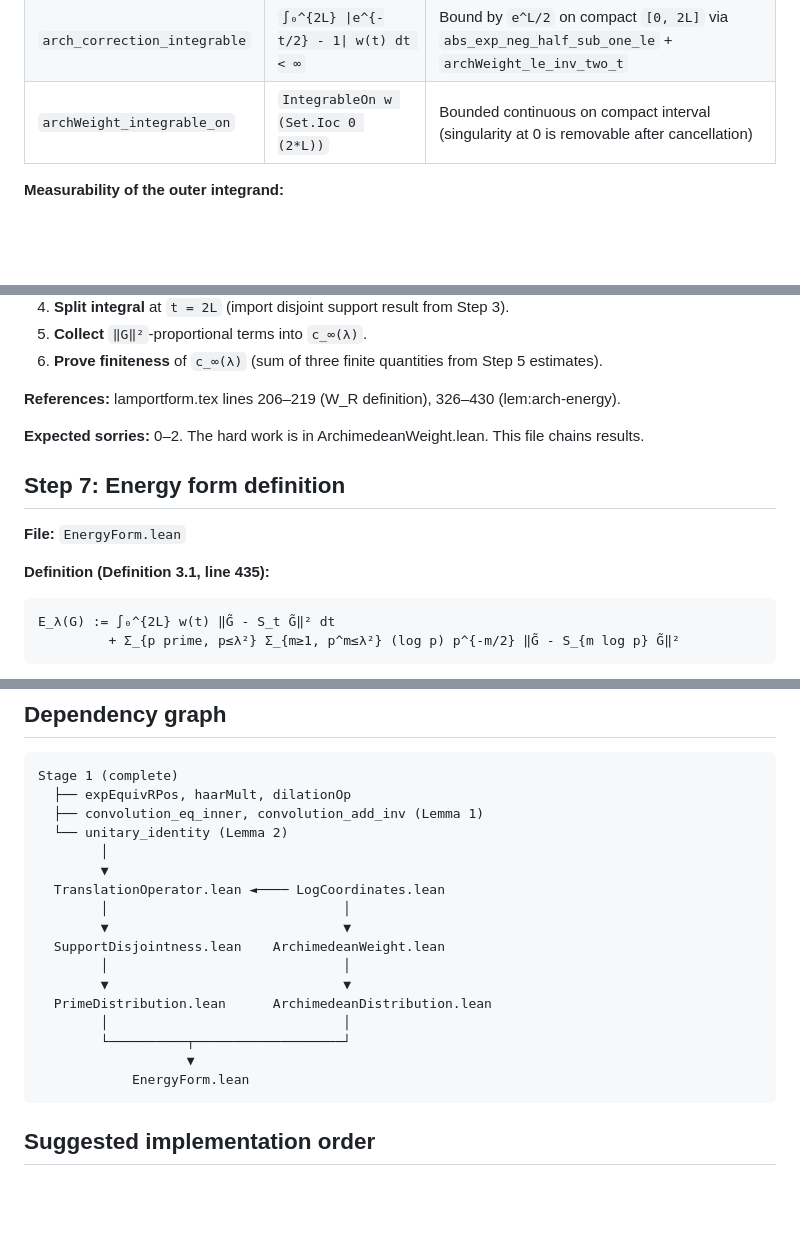
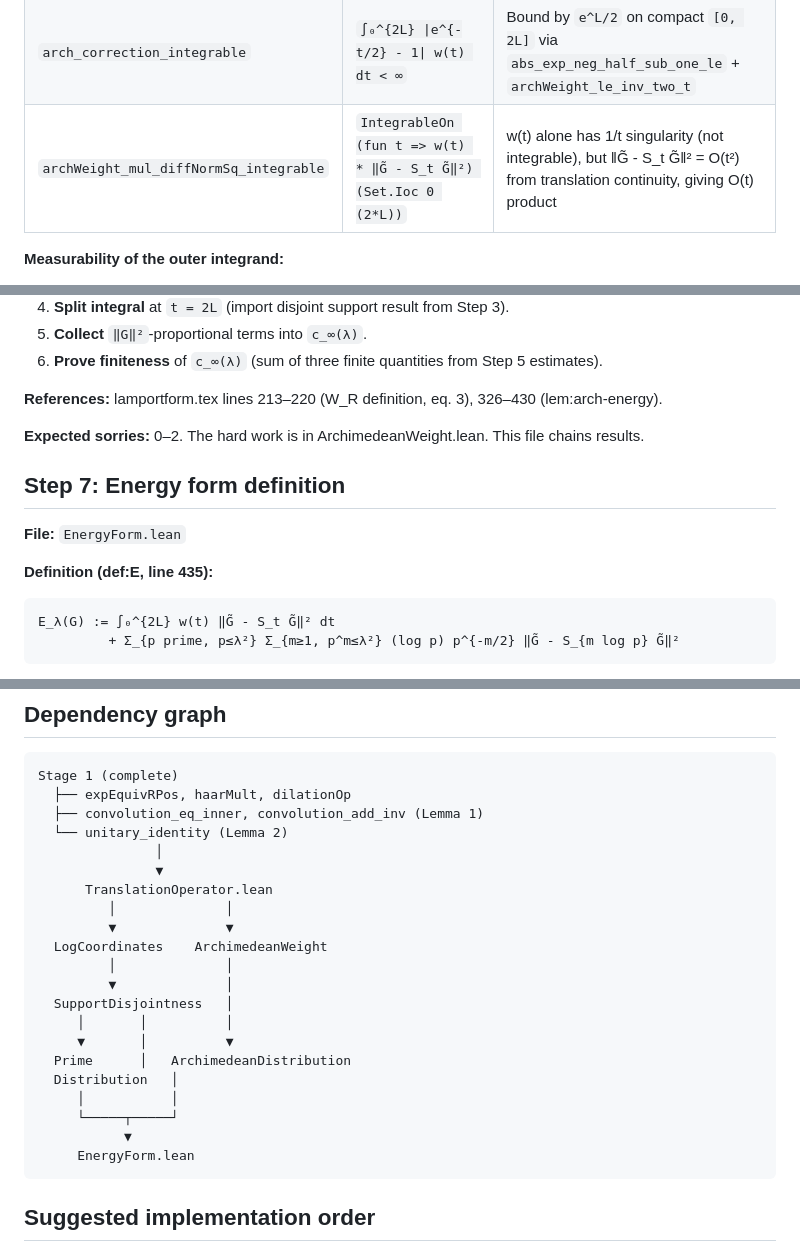
Before and after one commit to evelynmitchell/connesLean, a Markdown page: docs/stage2.md, 3 parts joined by grey strips. GitHub-like rendering; blank space fills up the shorter version.

Commit message:
Fix 5 errors found in fine-tooth-comb review of stage2.md
- Support formulas: preimage direction corrected (·/a not ·*a, ·-t not ·+t)
- archWeight_integrable_on is false (w(t)~1/2t not integrable alone);
  replaced with archWeight_mul_diffNormSq_integrable (product with O(t²) term)
- Line reference: W_R definition is lines 213-220, not 206-219
- Label: "Definition 3.1" → "def:E" matching LaTeX \label
- Dependency graph: ArchimedeanWeight depends on TranslationOperator, not LogCoordinates

Co-Authored-By: Claude Opus 4.6 <noreply@anthropic.com>

````diff
--- a/docs/stage2.md
+++ b/docs/stage2.md
@@ -177,7 +177,7 @@ and don't block the algebraic assembly in Step 6.
 |-------|-----------|-----------------|
 | `arch_tail_integrable` | `∫_{2L}^∞ 1/sinh(t) dt < ∞` | Comparison with `4e^{-t}` via `one_div_sinh_le` |
 | `arch_correction_integrable` | `∫₀^{2L} \|e^{-t/2} - 1\| w(t) dt < ∞` | Bound by `e^L/2` on compact `[0, 2L]` via `abs_exp_neg_half_sub_one_le` + `archWeight_le_inv_two_t` |
-| `archWeight_integrable_on` | `IntegrableOn w (Set.Ioc 0 (2*L))` | Bounded continuous on compact interval (singularity at 0 is removable after cancellation) |
+| `archWeight_mul_diffNormSq_integrable` | `IntegrableOn (fun t => w(t) * ‖G̃ - S_t G̃‖²) (Set.Ioc 0 (2*L))` | w(t) alone has 1/t singularity (not integrable), but ‖G̃ - S_t G̃‖² = O(t²) from translation continuity, giving O(t) product |
 
 **Measurability of the outer integrand:**
 - `measurable_norm_sub_translationOp_sq`: The map `t ↦ ‖G̃ - S_t G̃‖²` is measurable.
@@ -219,7 +219,7 @@ With the weight estimates isolated in Step 5, this file is now mostly algebraic
 5. **Collect** `‖G‖²`-proportional terms into `c_∞(λ)`.
 6. **Prove finiteness** of `c_∞(λ)` (sum of three finite quantities from Step 5 estimates).
 
-**References:** lamportform.tex lines 206–219 (W_R definition), 326–430 (lem:arch-energy).
+**References:** lamportform.tex lines 213–220 (W_R definition, eq. 3), 326–430 (lem:arch-energy).
 
 **Expected sorries:** 0–2. The hard work is in ArchimedeanWeight.lean. This file chains results.
 
@@ -227,7 +227,7 @@ With the weight estimates isolated in Step 5, this file is now mostly algebraic
 
 **File:** `EnergyForm.lean`
 
-**Definition (Definition 3.1, line 435):**
+**Definition (def:E, line 435):**
 ```
 E_λ(G) := ∫₀^{2L} w(t) ‖G̃ - S_t G̃‖² dt
          + Σ_{p prime, p≤λ²} Σ_{m≥1, p^m≤λ²} (log p) p^{-m/2} ‖G̃ - S_{m log p} G̃‖²
@@ -332,19 +332,23 @@ Stage 1 (complete)
   ├── expEquivRPos, haarMult, dilationOp
   ├── convolution_eq_inner, convolution_add_inv (Lemma 1)
   └── unitary_identity (Lemma 2)
-        │
-        ▼
-  TranslationOperator.lean ◄──── LogCoordinates.lean
-        │                              │
-        ▼                              ▼
-  SupportDisjointness.lean    ArchimedeanWeight.lean
-        │                              │
-        ▼                              ▼
-  PrimeDistribution.lean      ArchimedeanDistribution.lean
-        │                              │
-        └──────────┬───────────────────┘
-                   ▼
-            EnergyForm.lean
+               │
+               ▼
+      TranslationOperator.lean
+         │              │
+         ▼              ▼
+  LogCoordinates    ArchimedeanWeight
+         │              │
+         ▼              │
+  SupportDisjointness   │
+     │       │          │
+     ▼       │          ▼
+  Prime      │   ArchimedeanDistribution
+  Distribution   │
+     │           │
+     └─────┬─────┘
+           ▼
+     EnergyForm.lean
 ```
 
 ## Suggested implementation order
````
Also changed, not shown: other parts of docs/stage2.md (+3 -3 lines).
